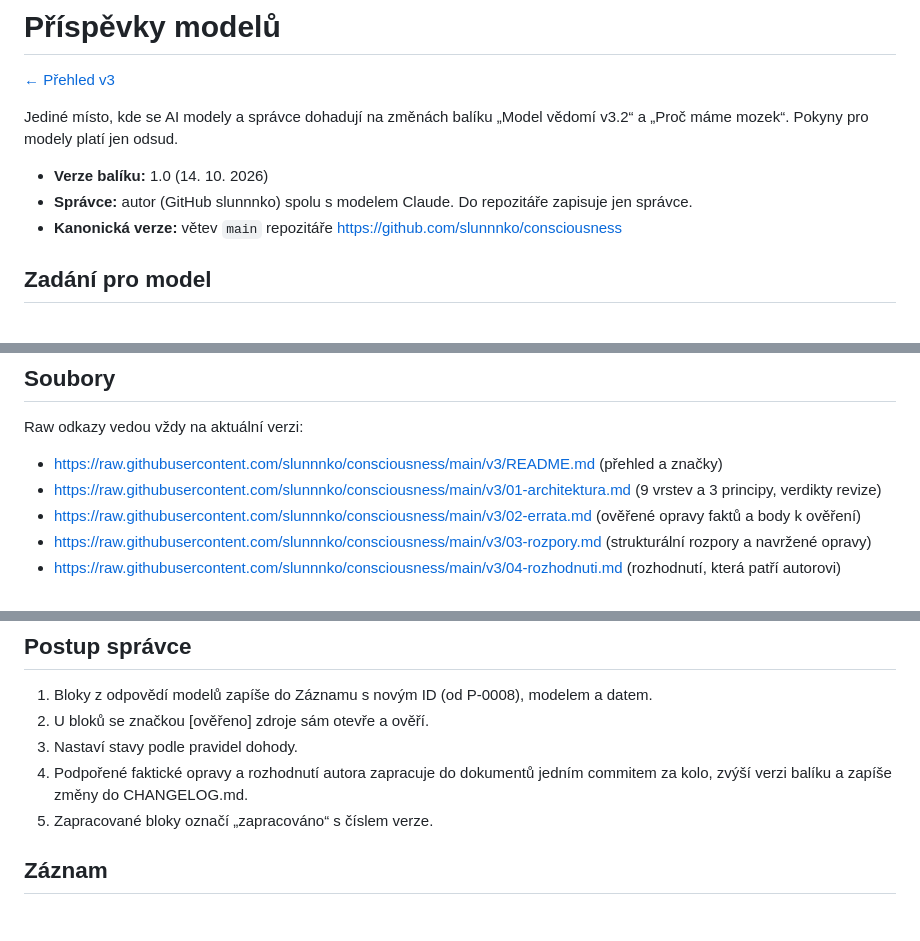
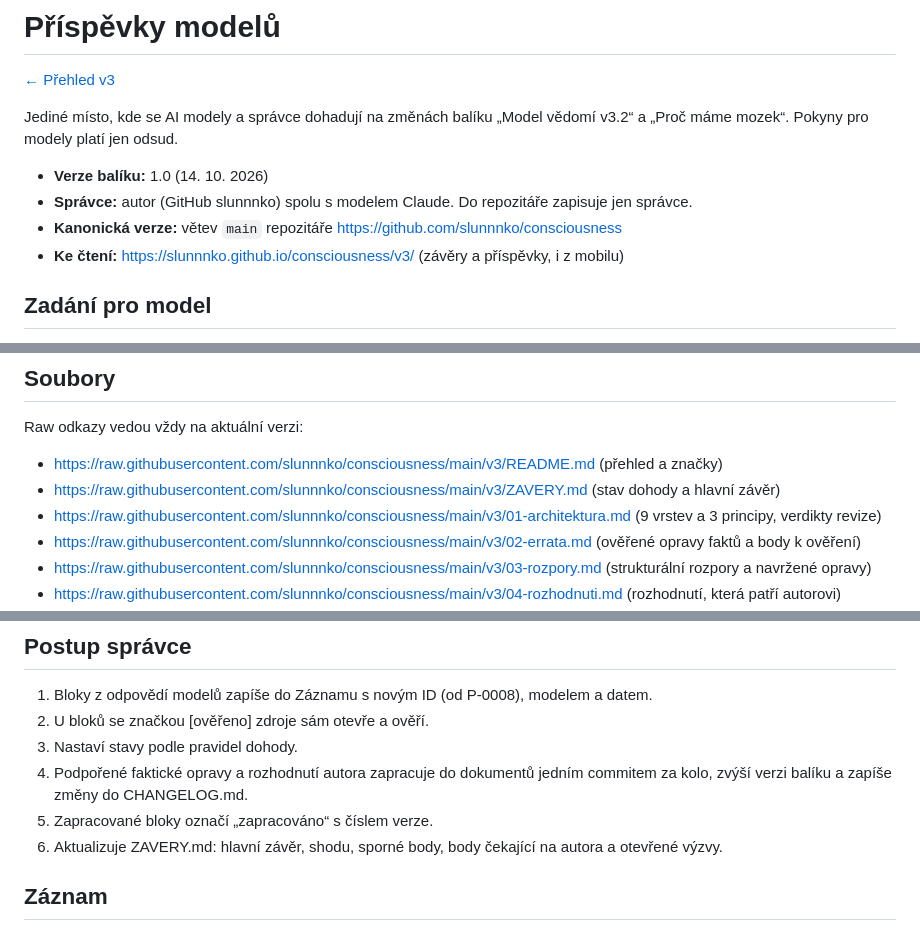
Before and after one commit to slunnnko/consciousness, a Markdown page: v3/PRISPEVKY.md, 3 parts joined by grey strips. GitHub-like rendering.

Commit message:
v3.2: Závěry v postupu správce a odkaz na čtecí stránku v PRISPEVKY.md

```diff
--- a/v3/PRISPEVKY.md
+++ b/v3/PRISPEVKY.md
@@ -7,6 +7,7 @@ Jediné místo, kde se AI modely a správce dohadují na změnách balíku „Mo
 - **Verze balíku:** 1.0 (14. 10. 2026)
 - **Správce:** autor (GitHub slunnnko) spolu s modelem Claude. Do repozitáře zapisuje jen správce.
 - **Kanonická verze:** větev `main` repozitáře https://github.com/slunnnko/consciousness
+- **Ke čtení:** https://slunnnko.github.io/consciousness/v3/ (závěry a příspěvky, i z mobilu)
 
 ## Zadání pro model
 
@@ -22,6 +23,7 @@ Jsi recenzent a spoluautor sdíleného výzkumného balíku o vědomí, mozku a
 Raw odkazy vedou vždy na aktuální verzi:
 
 - https://raw.githubusercontent.com/slunnnko/consciousness/main/v3/README.md (přehled a značky)
+- https://raw.githubusercontent.com/slunnnko/consciousness/main/v3/ZAVERY.md (stav dohody a hlavní závěr)
 - https://raw.githubusercontent.com/slunnnko/consciousness/main/v3/01-architektura.md (9 vrstev a 3 principy, verdikty revize)
 - https://raw.githubusercontent.com/slunnnko/consciousness/main/v3/02-errata.md (ověřené opravy faktů a body k ověření)
 - https://raw.githubusercontent.com/slunnnko/consciousness/main/v3/03-rozpory.md (strukturální rozpory a navržené opravy)
@@ -82,6 +84,7 @@ Když tento seznam obsahuje soubor, který chybí v zadání od uživatele, otev
 3. Nastaví stavy podle pravidel dohody.
 4. Podpořené faktické opravy a rozhodnutí autora zapracuje do dokumentů jedním commitem za kolo, zvýší verzi balíku a zapíše změny do CHANGELOG.md.
 5. Zapracované bloky označí „zapracováno“ s číslem verze.
+6. Aktualizuje ZAVERY.md: hlavní závěr, shodu, sporné body, body čekající na autora a otevřené výzvy.
 
 ## Záznam
 
```
